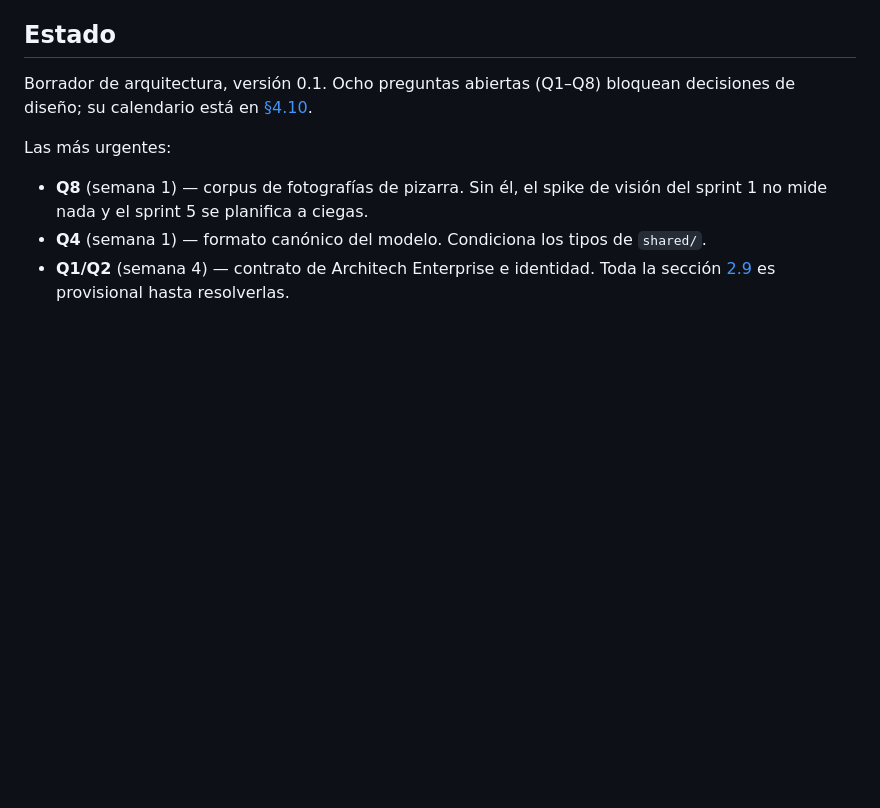
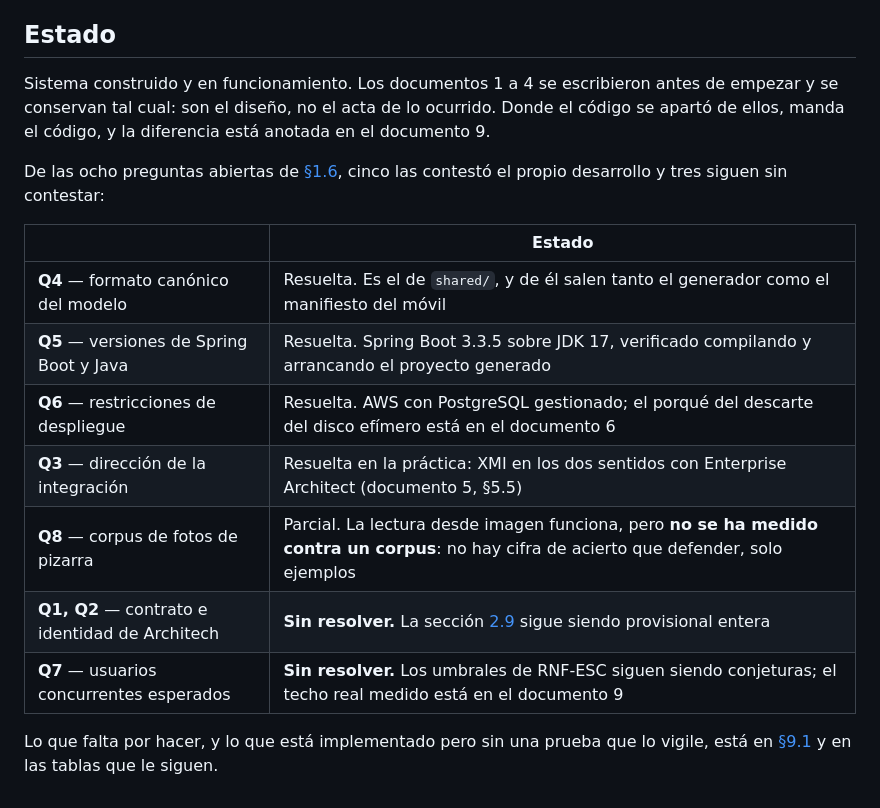
Before and after one commit to alexandervelamaldo-lgtm/1er_parcial_sw1, a Markdown page: docs/README.md, the part around the change. GitHub-like rendering; blank space fills up the shorter version.

Commit message:
Poner al dia el estado del indice de documentacion
El indice abria con «borrador de arquitectura, version 0.1» y «ocho
preguntas abiertas bloquean decisiones de diseno». Era cierto en la
semana 1 y es lo primero que ve quien abre docs/, incluido un tribunal.

Se sustituye por lo que hay: cinco de las ocho preguntas las contesto el
propio desarrollo, y se dice cual fue la respuesta y donde se verifico.
Las tres que siguen abiertas se dejan marcadas como abiertas —Q1/Q2 y Q7
sin resolver, Q8 solo parcial porque no hay corpus con el que medir— en
vez de darlas por buenas.

Co-Authored-By: Claude Opus 4.7 <noreply@anthropic.com>

```diff
--- a/docs/README.md
+++ b/docs/README.md
@@ -32,10 +32,18 @@
 
 ## Estado
 
-Borrador de arquitectura, versión 0.1. Ocho preguntas abiertas (Q1–Q8) bloquean decisiones de diseño; su calendario está en [§4.10](04-plan-sprints.md#410-calendario-de-decisiones-pendientes).
+Sistema construido y en funcionamiento. Los documentos 1 a 4 se escribieron antes de empezar y se conservan tal cual: son el diseño, no el acta de lo ocurrido. Donde el código se apartó de ellos, manda el código, y la diferencia está anotada en el documento 9.
 
-Las más urgentes:
+De las ocho preguntas abiertas de [§1.6](01-requisitos.md#16-preguntas-abiertas), cinco las contestó el propio desarrollo y tres siguen sin contestar:
 
-- **Q8** (semana 1) — corpus de fotografías de pizarra. Sin él, el spike de visión del sprint 1 no mide nada y el sprint 5 se planifica a ciegas.
-- **Q4** (semana 1) — formato canónico del modelo. Condiciona los tipos de `shared/`.
-- **Q1/Q2** (semana 4) — contrato de Architech Enterprise e identidad. Toda la sección [2.9](02-arquitectura.md#29-integración-con-architech-enterprise) es provisional hasta resolverlas.
+| | Estado |
+|---|---|
+| **Q4** — formato canónico del modelo | Resuelta. Es el de `shared/`, y de él salen tanto el generador como el manifiesto del móvil |
+| **Q5** — versiones de Spring Boot y Java | Resuelta. Spring Boot 3.3.5 sobre JDK 17, verificado compilando y arrancando el proyecto generado |
+| **Q6** — restricciones de despliegue | Resuelta. AWS con PostgreSQL gestionado; el porqué del descarte del disco efímero está en el documento 6 |
+| **Q3** — dirección de la integración | Resuelta en la práctica: XMI en los dos sentidos con Enterprise Architect (documento 5, §5.5) |
+| **Q8** — corpus de fotos de pizarra | Parcial. La lectura desde imagen funciona, pero **no se ha medido contra un corpus**: no hay cifra de acierto que defender, solo ejemplos |
+| **Q1, Q2** — contrato e identidad de Architech | **Sin resolver.** La sección [2.9](02-arquitectura.md#29-integración-con-architech-enterprise) sigue siendo provisional entera |
+| **Q7** — usuarios concurrentes esperados | **Sin resolver.** Los umbrales de RNF-ESC siguen siendo conjeturas; el techo real medido está en el documento 9 |
+
+Lo que falta por hacer, y lo que está implementado pero sin una prueba que lo vigile, está en [§9.1](09-calidad-escalabilidad-innovacion.md#91-cómo-leer-las-tablas) y en las tablas que le siguen.
```
